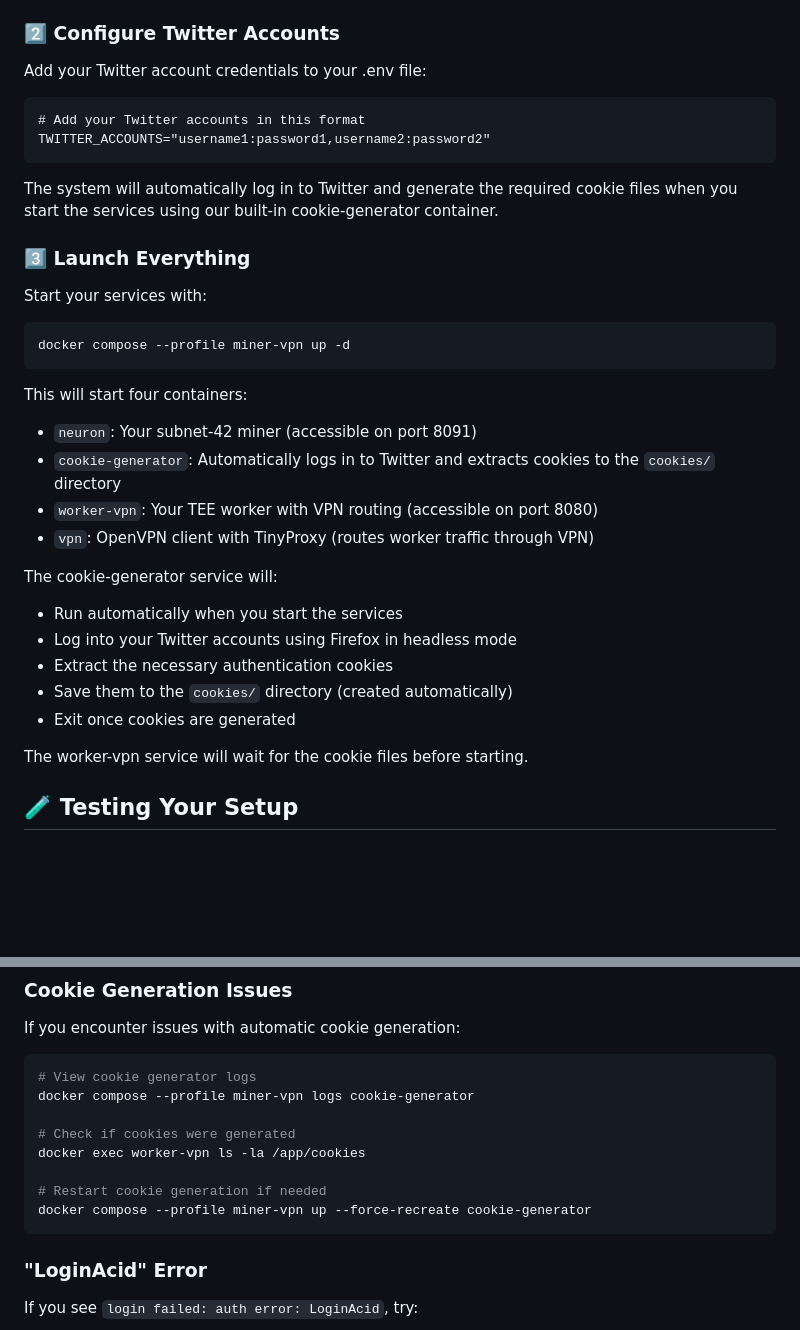
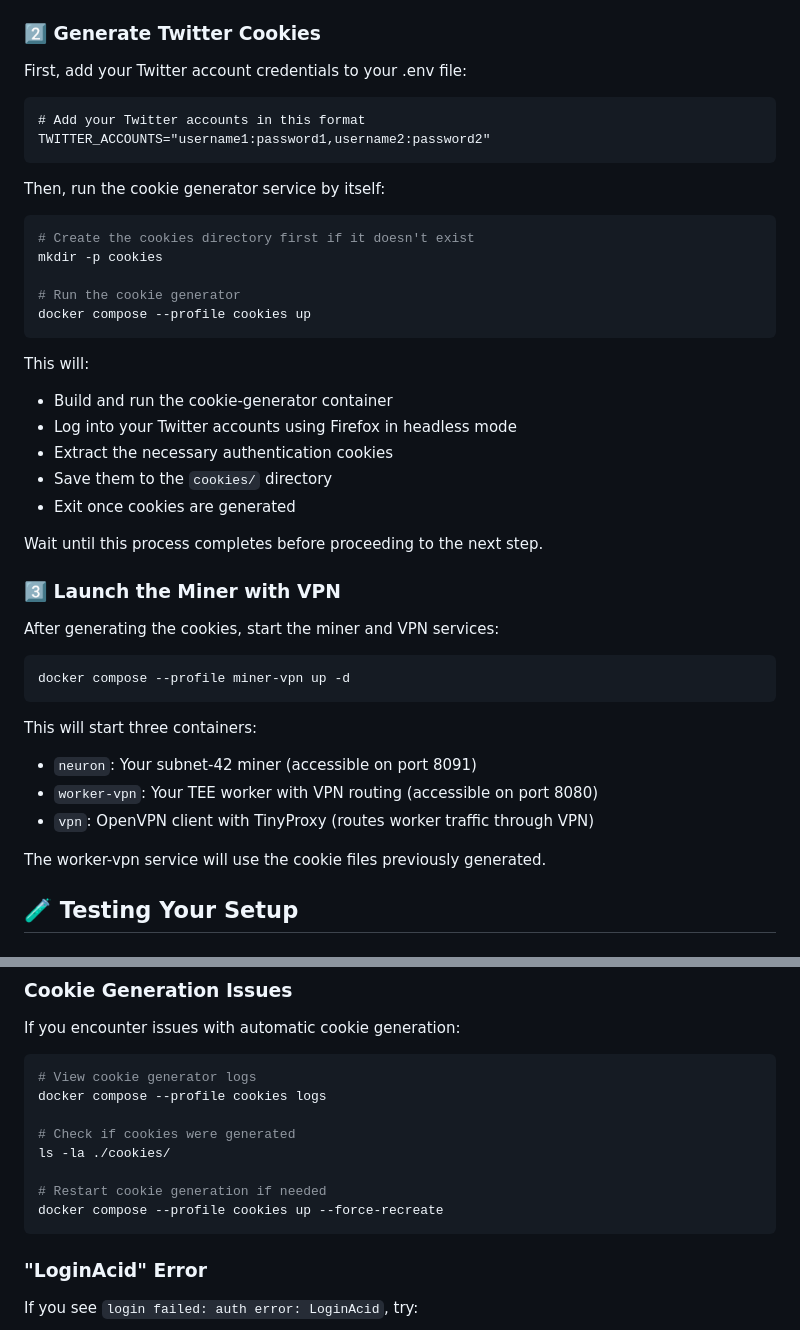
Before and after one commit to masa-finance/subnet-42, a Markdown page: README.vpn.md, 2 parts joined by grey strips. Rendered like a GitHub page; blank space fills up the shorter version.

Commit message:
fix: vpn readme

````diff
--- a/README.vpn.md
+++ b/README.vpn.md
@@ -27,41 +27,50 @@ your_expressvpn_password
 4. Rename it to `config.ovpn` and place it in your project root
 5. Edit the file to remove any `auth-user-pass` lines
 
-### 2️⃣ Configure Twitter Accounts
+### 2️⃣ Generate Twitter Cookies
 
-Add your Twitter account credentials to your .env file:
+First, add your Twitter account credentials to your .env file:
 
 ```
 # Add your Twitter accounts in this format
 TWITTER_ACCOUNTS="username1:password1,username2:password2"
 ```
 
-The system will automatically log in to Twitter and generate the required cookie files when you start the services using our built-in cookie-generator container.
+Then, run the cookie generator service by itself:
 
-### 3️⃣ Launch Everything
+```bash
+# Create the cookies directory first if it doesn't exist
+mkdir -p cookies
 
-Start your services with:
+# Run the cookie generator
+docker compose --profile cookies up
+```
+
+This will:
+
+- Build and run the cookie-generator container
+- Log into your Twitter accounts using Firefox in headless mode
+- Extract the necessary authentication cookies
+- Save them to the `cookies/` directory
+- Exit once cookies are generated
+
+Wait until this process completes before proceeding to the next step.
+
+### 3️⃣ Launch the Miner with VPN
+
+After generating the cookies, start the miner and VPN services:
 
 ```bash
 docker compose --profile miner-vpn up -d
 ```
 
-This will start four containers:
+This will start three containers:
 
 - `neuron`: Your subnet-42 miner (accessible on port 8091)
-- `cookie-generator`: Automatically logs in to Twitter and extracts cookies to the `cookies/` directory
 - `worker-vpn`: Your TEE worker with VPN routing (accessible on port 8080)
 - `vpn`: OpenVPN client with TinyProxy (routes worker traffic through VPN)
 
-The cookie-generator service will:
-
-- Run automatically when you start the services
-- Log into your Twitter accounts using Firefox in headless mode
-- Extract the necessary authentication cookies
-- Save them to the `cookies/` directory (created automatically)
-- Exit once cookies are generated
-
-The worker-vpn service will wait for the cookie files before starting.
+The worker-vpn service will use the cookie files previously generated.
 
 ## 🧪 Testing Your Setup
 
@@ -102,13 +111,13 @@ If you encounter issues with automatic cookie generation:
 
 ```bash
 # View cookie generator logs
-docker compose --profile miner-vpn logs cookie-generator
+docker compose --profile cookies logs
 
 # Check if cookies were generated
-docker exec worker-vpn ls -la /app/cookies
+ls -la ./cookies/
 
 # Restart cookie generation if needed
-docker compose --profile miner-vpn up --force-recreate cookie-generator
+docker compose --profile cookies up --force-recreate
 ```
 
 ### "LoginAcid" Error
````
